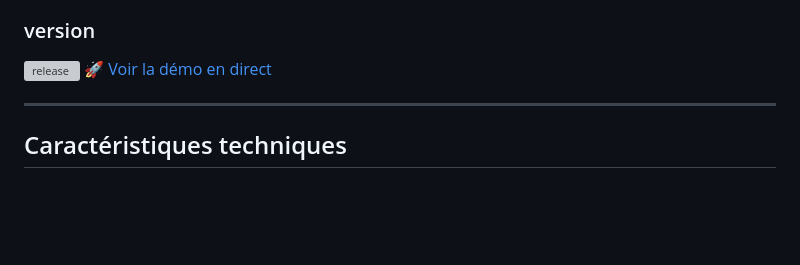
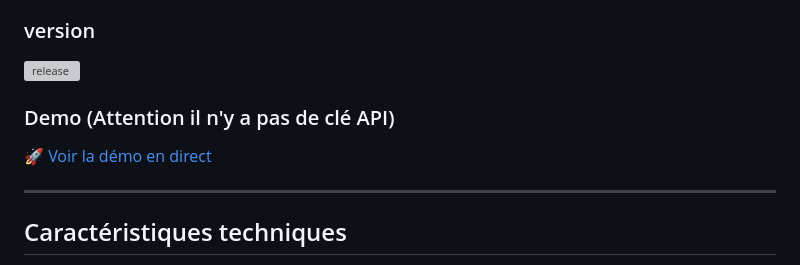
Before and after one commit to gtraxx/magixmaps, a Markdown page: README.md, the part around the change. Rendered like a GitHub page; blank space fills up the shorter version; grey boxes are pictures that could not be loaded.

```diff
--- a/README.md
+++ b/README.md
@@ -8,6 +8,9 @@ Initialement développée pour le système Magix CMS, cette version a été isol
 ### version
 
 [![release](https://img.shields.io/github/release/gtraxx/magixmaps.svg)](https://github.com/gtraxx/magixmaps/releases/latest)
+
+### Demo (Attention il n'y a pas de clé API)
+
 [🚀 Voir la démo en direct](https://gtraxx.github.io/magixmaps/)
 
 ---
```
